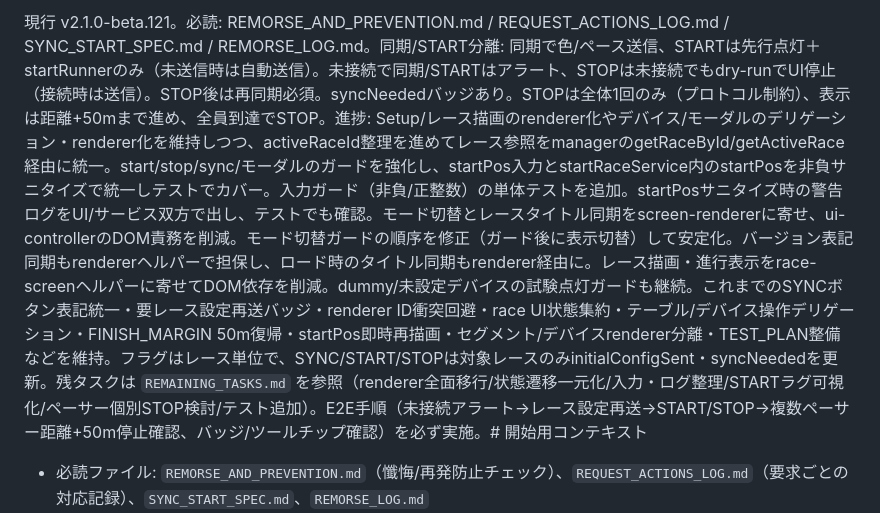
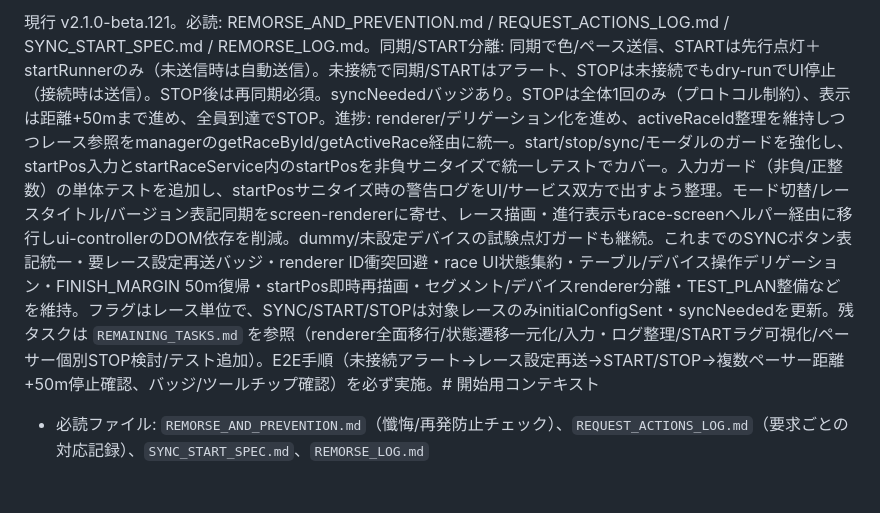
Before and after one commit to yemukami/glow-rabbit-web, a Markdown page: NEXT_THREAD_CONTEXT.md, the part around the change. Rendered like a GitHub page; blank space fills up the shorter version.

Commit message:
docs: refresh NEXT_THREAD_CONTEXT for v2.1.0-beta.121

```diff
--- a/NEXT_THREAD_CONTEXT.md
+++ b/NEXT_THREAD_CONTEXT.md
@@ -1,4 +1,4 @@
-現行 v2.1.0-beta.121。必読: REMORSE_AND_PREVENTION.md / REQUEST_ACTIONS_LOG.md / SYNC_START_SPEC.md / REMORSE_LOG.md。同期/START分離: 同期で色/ペース送信、STARTは先行点灯＋startRunnerのみ（未送信時は自動送信）。未接続で同期/STARTはアラート、STOPは未接続でもdry-runでUI停止（接続時は送信）。STOP後は再同期必須。syncNeededバッジあり。STOPは全体1回のみ（プロトコル制約）、表示は距離+50mまで進め、全員到達でSTOP。進捗: Setup/レース描画のrenderer化やデバイス/モーダルのデリゲーション・renderer化を維持しつつ、activeRaceId整理を進めてレース参照をmanagerのgetRaceById/getActiveRace経由に統一。start/stop/sync/モーダルのガードを強化し、startPos入力とstartRaceService内のstartPosを非負サニタイズで統一しテストでカバー。入力ガード（非負/正整数）の単体テストを追加。startPosサニタイズ時の警告ログをUI/サービス双方で出し、テストでも確認。モード切替とレースタイトル同期をscreen-rendererに寄せ、ui-controllerのDOM責務を削減。モード切替ガードの順序を修正（ガード後に表示切替）して安定化。バージョン表記同期もrendererヘルパーで担保し、ロード時のタイトル同期もrenderer経由に。レース描画・進行表示をrace-screenヘルパーに寄せてDOM依存を削減。dummy/未設定デバイスの試験点灯ガードも継続。これまでのSYNCボタン表記統一・要レース設定再送バッジ・renderer ID衝突回避・race UI状態集約・テーブル/デバイス操作デリゲーション・FINISH_MARGIN 50m復帰・startPos即時再描画・セグメント/デバイスrenderer分離・TEST_PLAN整備などを維持。フラグはレース単位で、SYNC/START/STOPは対象レースのみinitialConfigSent・syncNeededを更新。残タスクは `REMAINING_TASKS.md` を参照（renderer全面移行/状態遷移一元化/入力・ログ整理/STARTラグ可視化/ペーサー個別STOP検討/テスト追加）。E2E手順（未接続アラート→レース設定再送→START/STOP→複数ペーサー距離+50m停止確認、バッジ/ツールチップ確認）を必ず実施。# 開始用コンテキスト
+現行 v2.1.0-beta.121。必読: REMORSE_AND_PREVENTION.md / REQUEST_ACTIONS_LOG.md / SYNC_START_SPEC.md / REMORSE_LOG.md。同期/START分離: 同期で色/ペース送信、STARTは先行点灯＋startRunnerのみ（未送信時は自動送信）。未接続で同期/STARTはアラート、STOPは未接続でもdry-runでUI停止（接続時は送信）。STOP後は再同期必須。syncNeededバッジあり。STOPは全体1回のみ（プロトコル制約）、表示は距離+50mまで進め、全員到達でSTOP。進捗: renderer/デリゲーション化を進め、activeRaceId整理を維持しつつレース参照をmanagerのgetRaceById/getActiveRace経由に統一。start/stop/sync/モーダルのガードを強化し、startPos入力とstartRaceService内のstartPosを非負サニタイズで統一しテストでカバー。入力ガード（非負/正整数）の単体テストを追加し、startPosサニタイズ時の警告ログをUI/サービス双方で出すよう整理。モード切替/レースタイトル/バージョン表記同期をscreen-rendererに寄せ、レース描画・進行表示もrace-screenヘルパー経由に移行しui-controllerのDOM依存を削減。dummy/未設定デバイスの試験点灯ガードも継続。これまでのSYNCボタン表記統一・要レース設定再送バッジ・renderer ID衝突回避・race UI状態集約・テーブル/デバイス操作デリゲーション・FINISH_MARGIN 50m復帰・startPos即時再描画・セグメント/デバイスrenderer分離・TEST_PLAN整備などを維持。フラグはレース単位で、SYNC/START/STOPは対象レースのみinitialConfigSent・syncNeededを更新。残タスクは `REMAINING_TASKS.md` を参照（renderer全面移行/状態遷移一元化/入力・ログ整理/STARTラグ可視化/ペーサー個別STOP検討/テスト追加）。E2E手順（未接続アラート→レース設定再送→START/STOP→複数ペーサー距離+50m停止確認、バッジ/ツールチップ確認）を必ず実施。# 開始用コンテキスト
 
 - 必読ファイル: `REMORSE_AND_PREVENTION.md`（懺悔/再発防止チェック）、`REQUEST_ACTIONS_LOG.md`（要求ごとの対応記録）、`SYNC_START_SPEC.md`、`REMORSE_LOG.md`
 - .codex必読: `.codex/docs/agent_guide_web.md`, `.codex/docs/report_phase1.md`, `.codex/docs/plans.md`, `.codex/docs/SRS.md`, `.codex/docs/TESTS.md`, `.codex/docs/implementation_rules.md`
```
